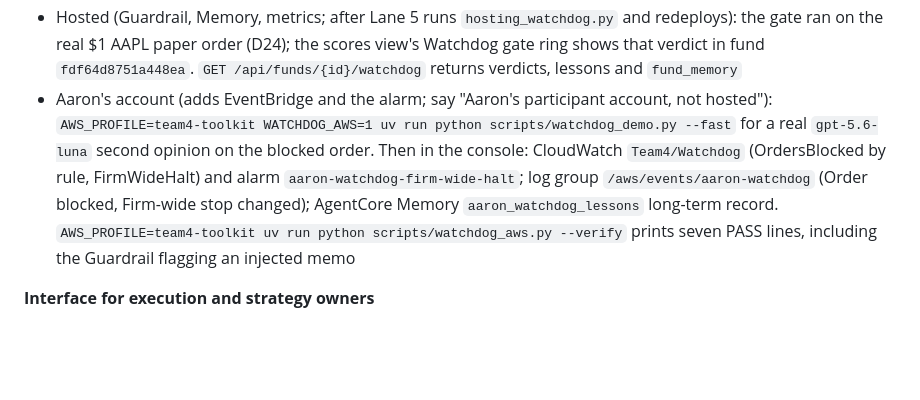
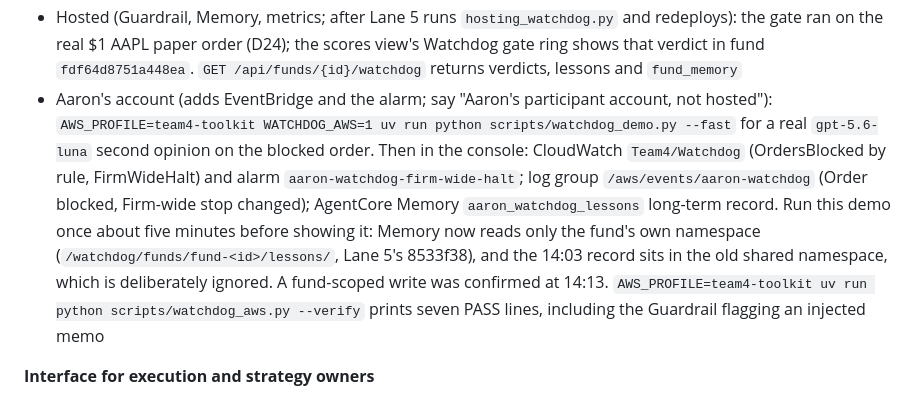
Before and after one commit to mayank-jain632/aws-ai-hackathon, a Markdown page: hub/status/aaron.md, the part around one of its changes. Rendered like a GitHub page; blank space fills up the shorter version.

Commit message:
Lane 4: demo note for fund-scoped AgentCore Memory in Aaron's account
Co-Authored-By: Claude Opus 5.5 <noreply@anthropic.com>

```diff
--- a/hub/status/aaron.md
+++ b/hub/status/aaron.md
@@ -46,7 +46,7 @@ What "not produced yet" means on screen: a dashed ring with "?", the reason, and
 **Watchdog demo steps** (from `~/Personal Projects/aws-agentic-hackathon/aws-ai-hackathon-watchdog`)
 - Local (no AWS, broker stubbed): `MOCK_AGENTS=1 uv run python scripts/watchdog_demo.py`, Enter between steps. Shows the $40,000 MSFT buy for the conservative Calder Family Trust blocked on position size, an $8,000 buy allowed, the firm-wide stop refusing orders in two funds, and the lessons file
 - Hosted (Guardrail, Memory, metrics; after Lane 5 runs `hosting_watchdog.py` and redeploys): the gate ran on the real $1 AAPL paper order (D24); the scores view's Watchdog gate ring shows that verdict in fund `fdf64d8751a448ea`. `GET /api/funds/{id}/watchdog` returns verdicts, lessons and `fund_memory`
-- Aaron's account (adds EventBridge and the alarm; say "Aaron's participant account, not hosted"): `AWS_PROFILE=team4-toolkit WATCHDOG_AWS=1 uv run python scripts/watchdog_demo.py --fast` for a real `gpt-5.6-luna` second opinion on the blocked order. Then in the console: CloudWatch `Team4/Watchdog` (OrdersBlocked by rule, FirmWideHalt) and alarm `aaron-watchdog-firm-wide-halt`; log group `/aws/events/aaron-watchdog` (Order blocked, Firm-wide stop changed); AgentCore Memory `aaron_watchdog_lessons` long-term record. `AWS_PROFILE=team4-toolkit uv run python scripts/watchdog_aws.py --verify` prints seven PASS lines, including the Guardrail flagging an injected memo
+- Aaron's account (adds EventBridge and the alarm; say "Aaron's participant account, not hosted"): `AWS_PROFILE=team4-toolkit WATCHDOG_AWS=1 uv run python scripts/watchdog_demo.py --fast` for a real `gpt-5.6-luna` second opinion on the blocked order. Then in the console: CloudWatch `Team4/Watchdog` (OrdersBlocked by rule, FirmWideHalt) and alarm `aaron-watchdog-firm-wide-halt`; log group `/aws/events/aaron-watchdog` (Order blocked, Firm-wide stop changed); AgentCore Memory `aaron_watchdog_lessons` long-term record. Run this demo once about five minutes before showing it: Memory now reads only the fund's own namespace (`/watchdog/funds/fund-<id>/lessons/`, Lane 5's 8533f38), and the 14:03 record sits in the old shared namespace, which is deliberately ignored. A fund-scoped write was confirmed at 14:13. `AWS_PROFILE=team4-toolkit uv run python scripts/watchdog_aws.py --verify` prints seven PASS lines, including the Guardrail flagging an injected memo
 
 **Interface for execution and strategy owners**
 - Nothing to call if you go through `paper.submit`; the gate already runs there
```
Also changed, not shown: other parts of hub/status/aaron.md (+1 -1 lines).
